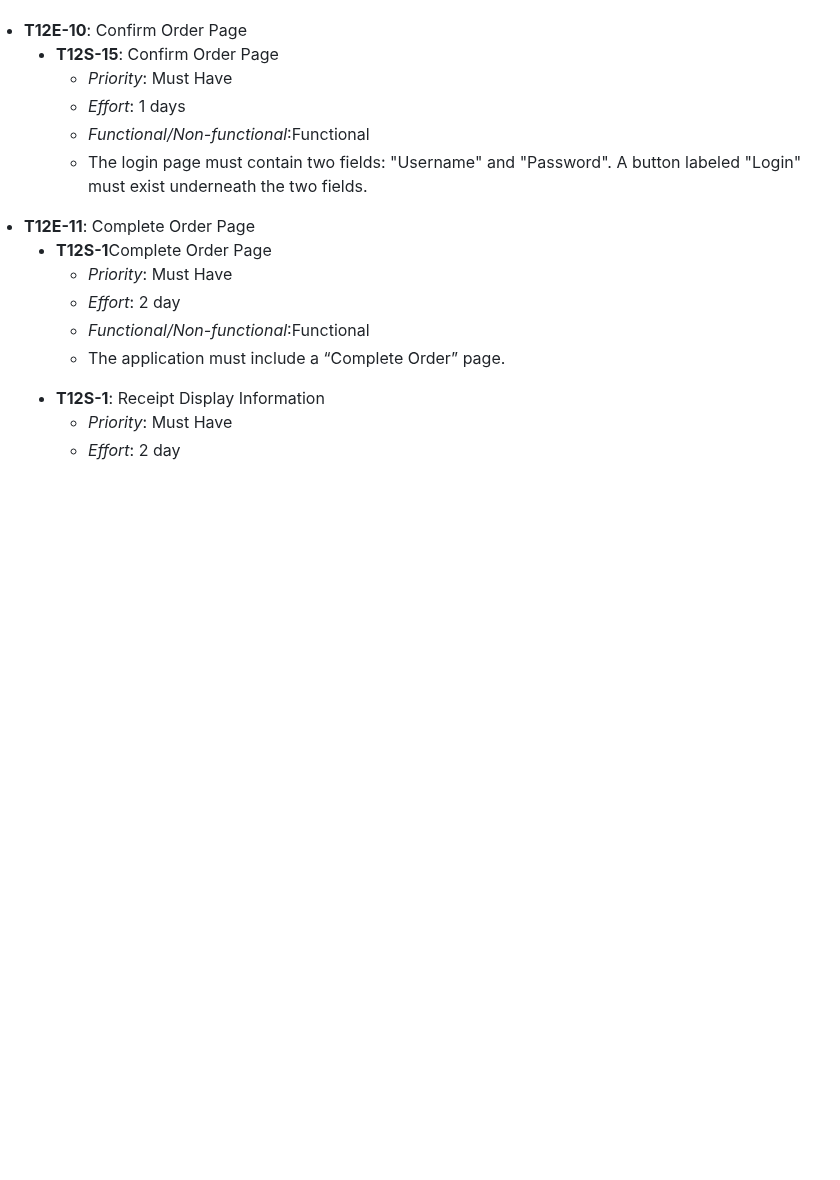
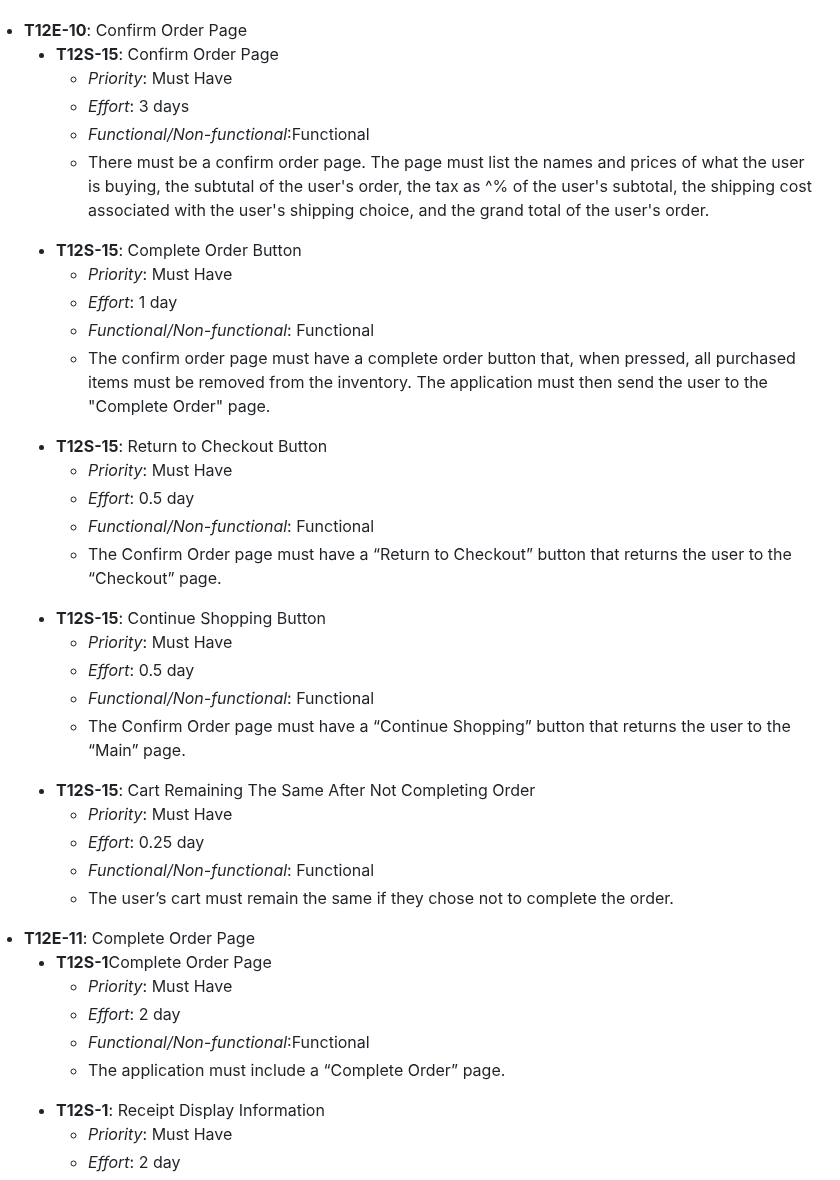
Before and after one commit to Krogers48/swe-3313-fall-2025-team-12, a Markdown page: requirements/README.md, the part around one of its changes. GitHub-like rendering; blank space fills up the shorter version.

```diff
--- a/requirements/README.md
+++ b/requirements/README.md
@@ -231,9 +231,37 @@
                   <li><strong>T12S-15</strong>: Confirm Order Page</li>
                       <ul>
                           <li><em>Priority</em>: Must Have</li>
-                          <li><em>Effort</em>: 1 days</li>
+                          <li><em>Effort</em>: 3 days</li>
                           <li><em>Functional/Non-functional</em>:Functional</li>
-                          <li>The login page must contain two fields: "Username" and "Password". A button labeled "Login" must exist underneath the two fields.</li>
+                          <li>There must be a confirm order page. The page must list the names and prices of what the user is buying, the subtutal of the user's order, the tax as ^% of the user's subtotal, the shipping cost associated with the user's shipping choice, and the grand total of the user's order.</li>
+                      </ul>
+                  <li><strong>T12S-15</strong>: Complete Order Button</li>
+                      <ul>
+                          <li><em>Priority</em>: Must Have</li>
+                          <li><em>Effort</em>: 1 day</li>
+                          <li><em>Functional/Non-functional</em>: Functional</li>
+                          <li>The confirm order page must have a complete order button that, when pressed, all purchased items must be removed from the inventory. The application must then send the user to the "Complete Order" page. </li>
+                      </ul>
+                    <li><strong>T12S-15</strong>: Return to Checkout Button</li>
+                      <ul>
+                          <li><em>Priority</em>: Must Have</li>
+                          <li><em>Effort</em>: 0.5 day</li>
+                          <li><em>Functional/Non-functional</em>: Functional</li>
+                          <li>The Confirm Order page must have a “Return to Checkout” button that returns the user to the “Checkout” page.</li>
+                      </ul>
+                         <li><strong>T12S-15</strong>: Continue Shopping Button</li>
+                      <ul>
+                          <li><em>Priority</em>: Must Have</li>
+                          <li><em>Effort</em>: 0.5 day</li>
+                          <li><em>Functional/Non-functional</em>: Functional</li>
+                          <li>The Confirm Order page must have a “Continue Shopping” button that returns the user to the “Main” page.</li>
+                      </ul>
+                            <li><strong>T12S-15</strong>: Cart Remaining The Same After Not Completing Order</li>
+                      <ul>
+                          <li><em>Priority</em>: Must Have</li>
+                          <li><em>Effort</em>: 0.25 day</li>
+                          <li><em>Functional/Non-functional</em>: Functional</li>
+                          <li>The user’s cart must remain the same if they chose not to complete the order. </li>
                       </ul>
               </ul>
       <li><strong>T12E-11</strong>: Complete Order Page</li>
```
Also changed, not shown: other parts of requirements/README.md (+5 -5 lines).
